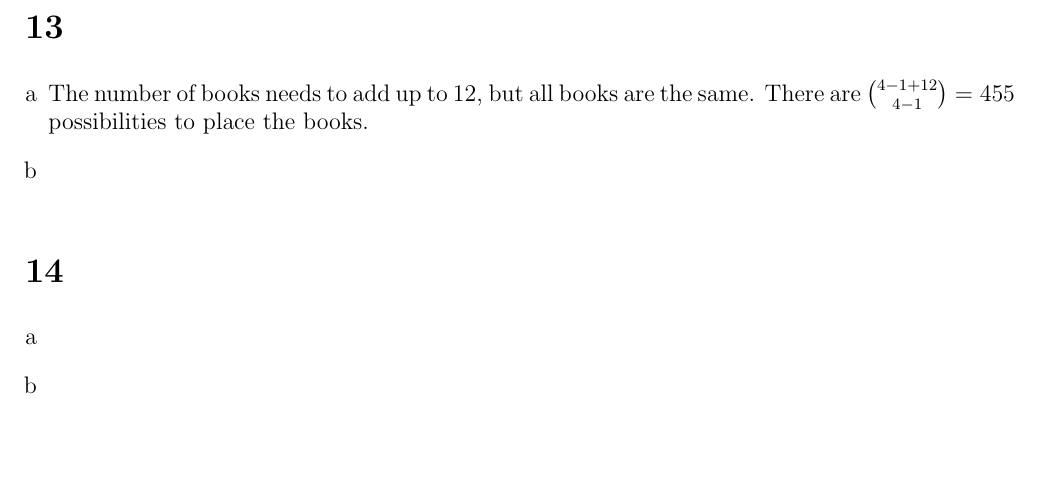
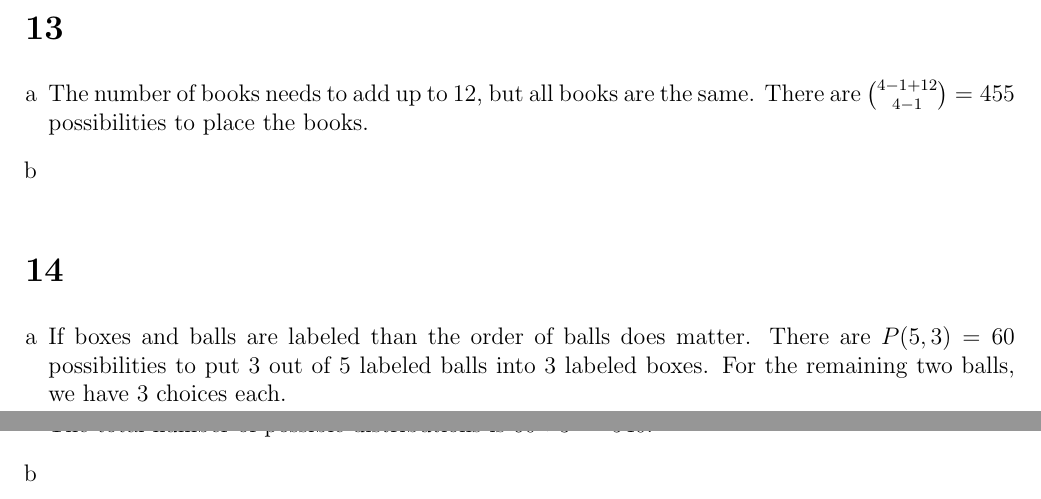
Before and after one commit to Combinatoriek/assignment3, a LaTeX problem sheet (assignment3_s4549775.tex): part of page 1 of 2 before the commit and two parts of pages 1 and 2 of 2 after it, the two joined at a grey line, cut so that both start at the same text, the shorter picture padded with empty space. Compiled offline with pdfLaTeX.

Commit message:
Answer 14a.

```diff
--- a/assignment3_s4549775.tex
+++ b/assignment3_s4549775.tex
@@ -38,6 +38,10 @@ We put distinguishable objects (playing cards) into labeled boxes (players hands
 \section*{14}
 \begin{enumerate}[a]
 	\item %a
+	If boxes and balls are labeled than the order of balls does matter. There are $P(5, 3) = 60$ possibilities to put 3 out of 5 labeled balls into 3 labeled boxes. For the remaining two balls, we have 3 choices each.
+
+	The total number of possible distributions is $60 * 3^2 = 540$.
+
 	\item %b
 	\item %c
 	\item %d
```
